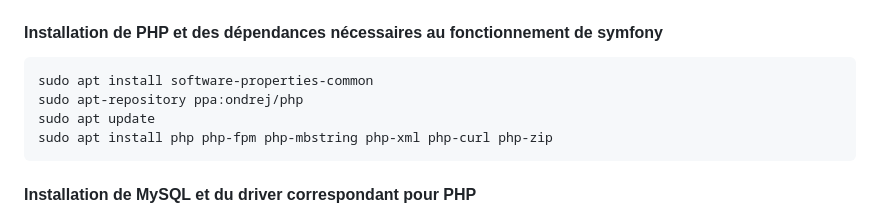
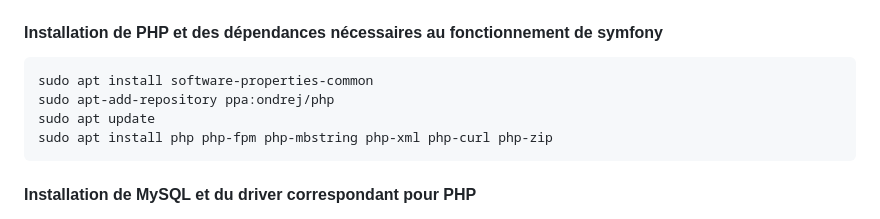
Before and after one commit to Eromnoj/quai_antique, a Markdown page: README.md, the part around the change. GitHub-like rendering.

````diff
--- a/README.md
+++ b/README.md
@@ -52,7 +52,7 @@ sudo apt install git
 
 ```
 sudo apt install software-properties-common
-sudo apt-repository ppa:ondrej/php
+sudo apt-add-repository ppa:ondrej/php
 sudo apt update
 sudo apt install php php-fpm php-mbstring php-xml php-curl php-zip
 ```
````
